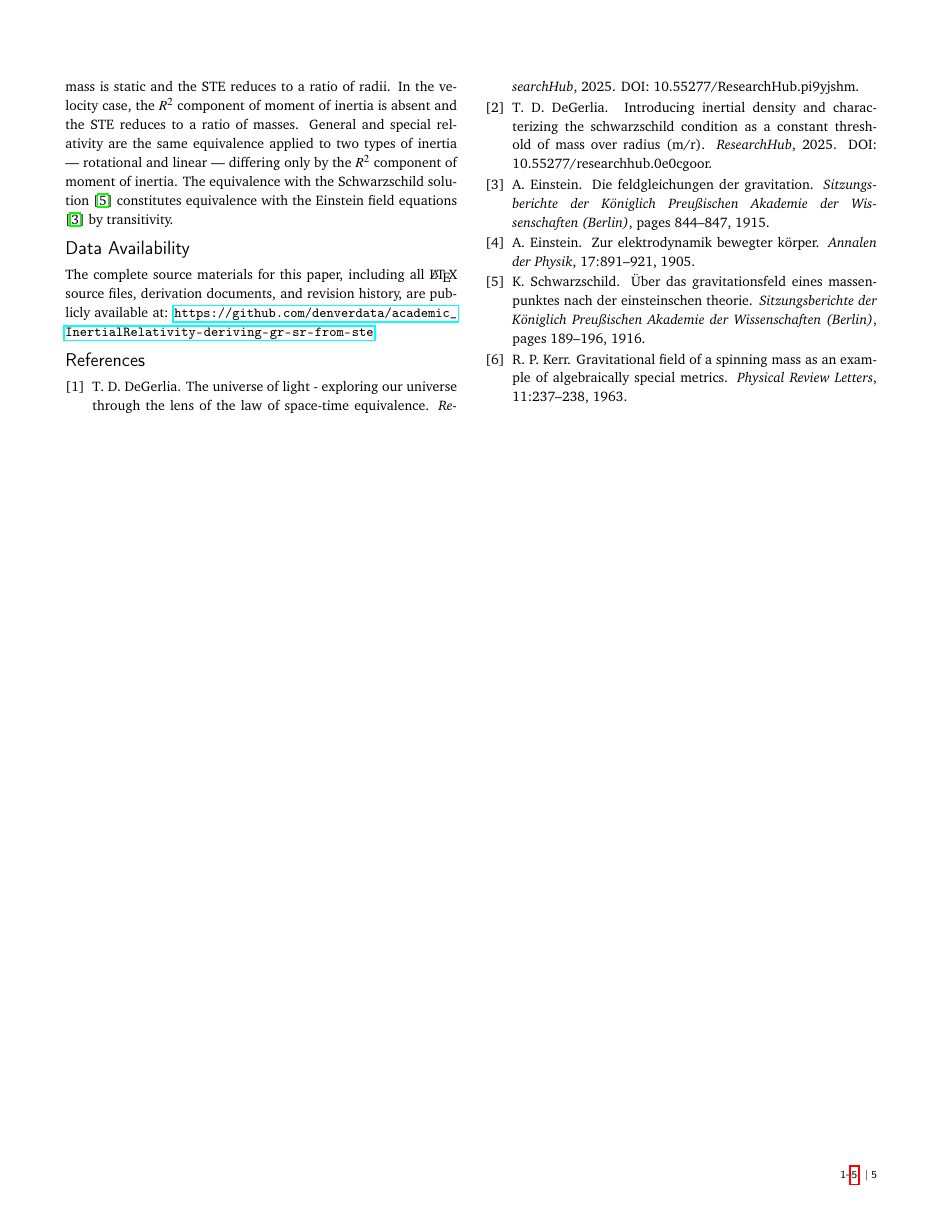
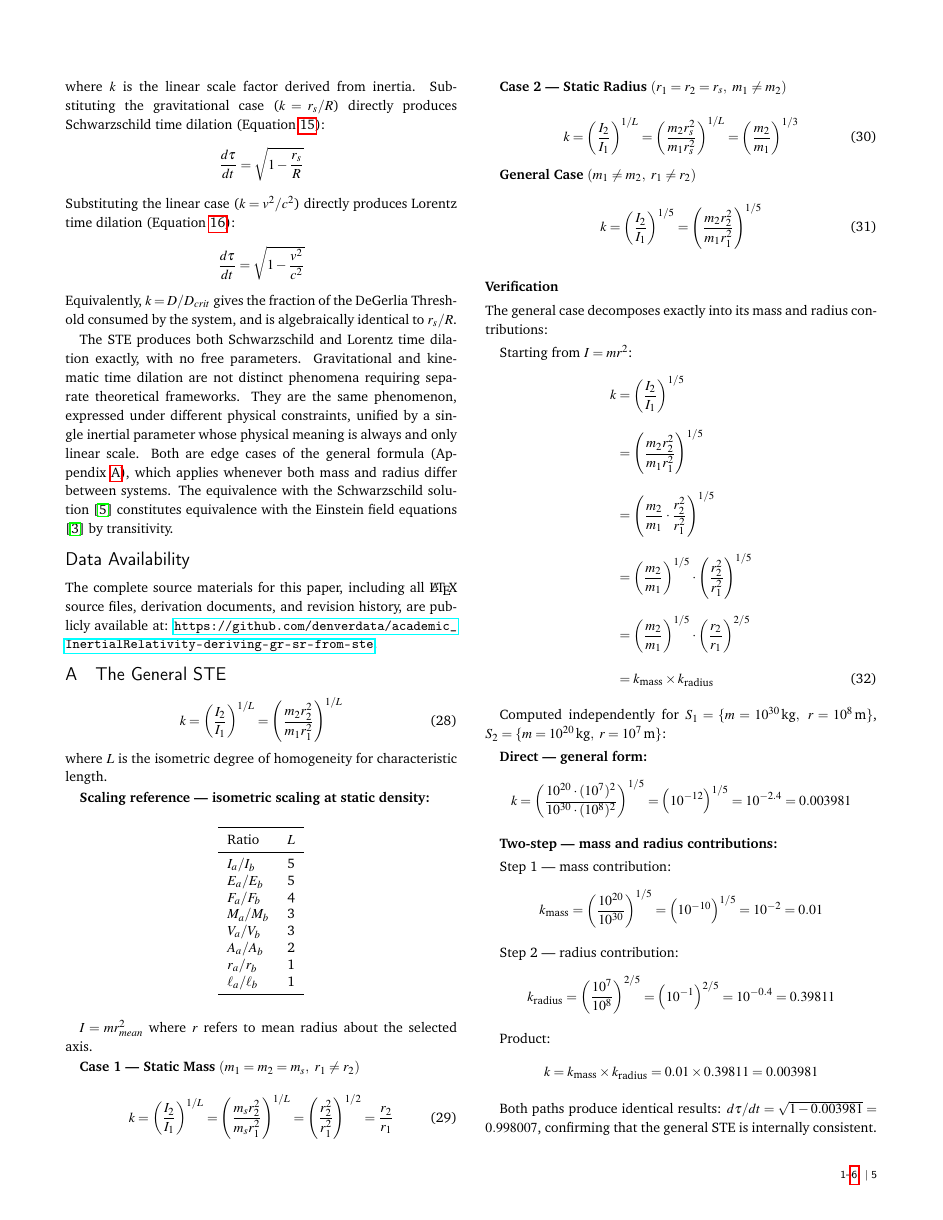
Before and after one commit to denverdata/academic_InertialRelativity-deriving-gr-sr-from-ste, a LaTeX document (latex/master.tex): page 5 of 5 before the commit and page 5 of 6 after it. Compiled offline with pdfLaTeX.

Commit message:
Restructure Section 5 with L framework, add appendix with general STE
- Restructure Section 5: Static Mass, Static Radius, Constant Density, General Case
- Add system convention (System 1 = observer, System 2 = observed)
- Sharpen Unification and Conclusion sections
- Add Appendix A with general STE, L scaling table, and two-path verification
- Move L framework details to appendix, main body references it
- Fix R description to mean radius about selected axis
- Remove artifact GR/SR bullet points from STE section
- Change L to ℓ for characteristic length to avoid variable collision
- Fix pproceed typo in equation environment

```diff
--- a/latex/master.tex
+++ b/latex/master.tex
@@ -7,6 +7,7 @@
 \usepackage[square,numbers,sort&compress]{natbib}
 \usepackage[version=3]{mhchem}
 \usepackage[left=1.5cm, right=1.5cm, top=1.785cm, bottom=2.0cm]{geometry}
+\usepackage{soul}
 \usepackage{balance}
 \usepackage{mathptmx}
 \usepackage{siunitx}
@@ -383,10 +393,98 @@ Substituting the linear case ($k = v^2/c^2$) directly produces Lorentz time dila
 \]
 Equivalently, $k = D/D_{crit}$ gives the fraction of the DeGerlia Threshold consumed by the system, and is algebraically identical to $r_s/R$.
 
-The STE produces both Schwarzschild and Lorentz time dilation exactly, with no free parameters. In the gravitational case, mass is static and the STE reduces to a ratio of radii. In the velocity case, the $R^2$ component of moment of inertia is absent and the STE reduces to a ratio of masses. General and special relativity are the same equivalence applied to two types of inertia --- rotational and linear --- differing only by the $R^2$ component of moment of inertia. The equivalence with the Schwarzschild solution \cite{schwarzschild1916radius} constitutes equivalence with the Einstein field equations \cite{einstein1915} by transitivity.
+The STE produces both Schwarzschild and Lorentz time dilation exactly, with no free parameters. Gravitational and kinematic time dilation are not distinct phenomena requiring separate theoretical frameworks. They are the same phenomenon, expressed under different physical constraints, unified by a single inertial parameter whose physical meaning is always and only linear scale. Both are edge cases of the general formula (Appendix~\ref{app:general_ste}), which applies whenever both mass and radius differ between systems. The equivalence with the Schwarzschild solution \cite{schwarzschild1916radius} constitutes equivalence with the Einstein field equations \cite{einstein1915} by transitivity.
 
 \section*{Data Availability}
 The complete source materials for this paper, including all \LaTeX{} source files, derivation documents, and revision history, are publicly available at: \url{https://github.com/denverdata/academic_InertialRelativity-deriving-gr-sr-from-ste}.
+
+\appendix
+\section{The General STE} \label{app:general_ste}
+
+\begin{equation}
+k = \left(\frac{I_2}{I_1}\right)^{1/L} = \left(\frac{m_2 r_2^2}{m_1 r_1^2}\right)^{1/L}
+\end{equation}
+where $L$ is the isometric degree of homogeneity for characteristic length.
+
+\textbf{Scaling reference --- isometric scaling at static density:}
+
+\begin{table}[h]
+\centering
+\begin{tabular}{lc}
+\toprule
+Ratio & $L$ \\
+\midrule
+$I_a/I_b$ & 5 \\
+$E_a/E_b$ & 5 \\
+$F_a/F_b$ & 4 \\
+$M_a/M_b$ & 3 \\
+$V_a/V_b$ & 3 \\
+$A_a/A_b$ & 2 \\
+$r_a/r_b$ & 1 \\
+$\ell_a/\ell_b$ & 1 \\
+\bottomrule
+\end{tabular}
+\end{table}
+
+$I = mr_{mean}^2$ where $r$ refers to mean radius about the selected axis.
+
+\textbf{Case 1 --- Static Mass} $(m_1 = m_2 = m_s,\ r_1 \neq r_2)$
+
+\begin{equation}
+k = \left(\frac{I_2}{I_1}\right)^{1/L} = \left(\frac{m_s r_2^2}{m_s r_1^2}\right)^{1/L} = \left(\frac{r_2^2}{r_1^2}\right)^{1/2} = \frac{r_2}{r_1}
+\end{equation}
+
+\textbf{Case 2 --- Static Radius} $(r_1 = r_2 = r_s,\ m_1 \neq m_2)$
+
+\begin{equation}
+k = \left(\frac{I_2}{I_1}\right)^{1/L} = \left(\frac{m_2 r_s^2}{m_1 r_s^2}\right)^{1/L} = \left(\frac{m_2}{m_1}\right)^{1/3}
+\end{equation}
+
+\textbf{General Case} $(m_1 \neq m_2,\ r_1 \neq r_2)$
+
+\begin{equation}
+k = \left(\frac{I_2}{I_1}\right)^{1/5} = \left(\frac{m_2 r_2^2}{m_1 r_1^2}\right)^{1/5}
+\end{equation}
+
+\subsection*{Verification}
+
+The general case decomposes exactly into its mass and radius contributions:
+
+Starting from $I = mr^2$:
+\begin{align}
+k &= \left(\frac{I_2}{I_1}\right)^{1/5} \notag \\
+  &= \left(\frac{m_2 r_2^2}{m_1 r_1^2}\right)^{1/5} \notag \\
+  &= \left(\frac{m_2}{m_1} \cdot \frac{r_2^2}{r_1^2}\right)^{1/5} \notag \\
+  &= \left(\frac{m_2}{m_1}\right)^{1/5} \cdot \left(\frac{r_2^2}{r_1^2}\right)^{1/5} \notag \\
+  &= \left(\frac{m_2}{m_1}\right)^{1/5} \cdot \left(\frac{r_2}{r_1}\right)^{2/5} \notag \\
+  &= k_{\text{mass}} \times k_{\text{radius}}
+\end{align}
+
+Computed independently for $S_1 = \{m=10^{30}\,\text{kg},\ r=10^{8}\,\text{m}\}$, $S_2 = \{m=10^{20}\,\text{kg},\ r=10^{7}\,\text{m}\}$:
+
+\textbf{Direct --- general form:}
+\[
+k = \left(\frac{10^{20} \cdot (10^{7})^2}{10^{30} \cdot (10^{8})^2}\right)^{1/5} = \left(10^{-12}\right)^{1/5} = 10^{-2.4} = 0.003981
+\]
+
+\textbf{Two-step --- mass and radius contributions:}
+
+Step 1 --- mass contribution:
+\[
+k_{\text{mass}} = \left(\frac{10^{20}}{10^{30}}\right)^{1/5} = \left(10^{-10}\right)^{1/5} = 10^{-2} = 0.01
+\]
+
+Step 2 --- radius contribution:
+\[
+k_{\text{radius}} = \left(\frac{10^{7}}{10^{8}}\right)^{2/5} = \left(10^{-1}\right)^{2/5} = 10^{-0.4} = 0.39811
+\]
+
+Product:
+\[
+k = k_{\text{mass}} \times k_{\text{radius}} = 0.01 \times 0.39811 = 0.003981
+\]
+
+Both paths produce identical results: $d\tau/dt = \sqrt{1 - 0.003981} = 0.998007$, confirming that the general STE is internally consistent.
 
 %%%REFERENCES%%%
 \bibliography{rsc} %You need to replace "rsc" on this line with the name of your .bib file
```
Also changed, not shown: latex/master.tex (53 more changed lines).
